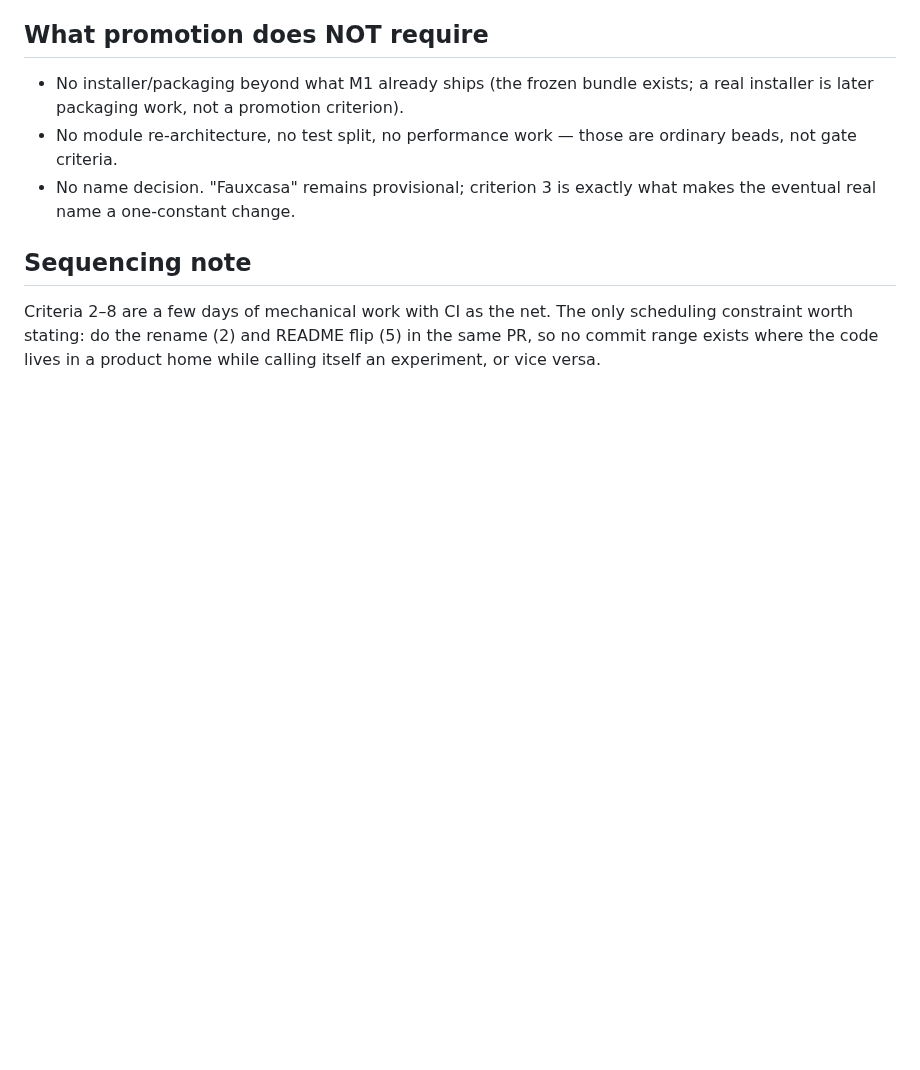
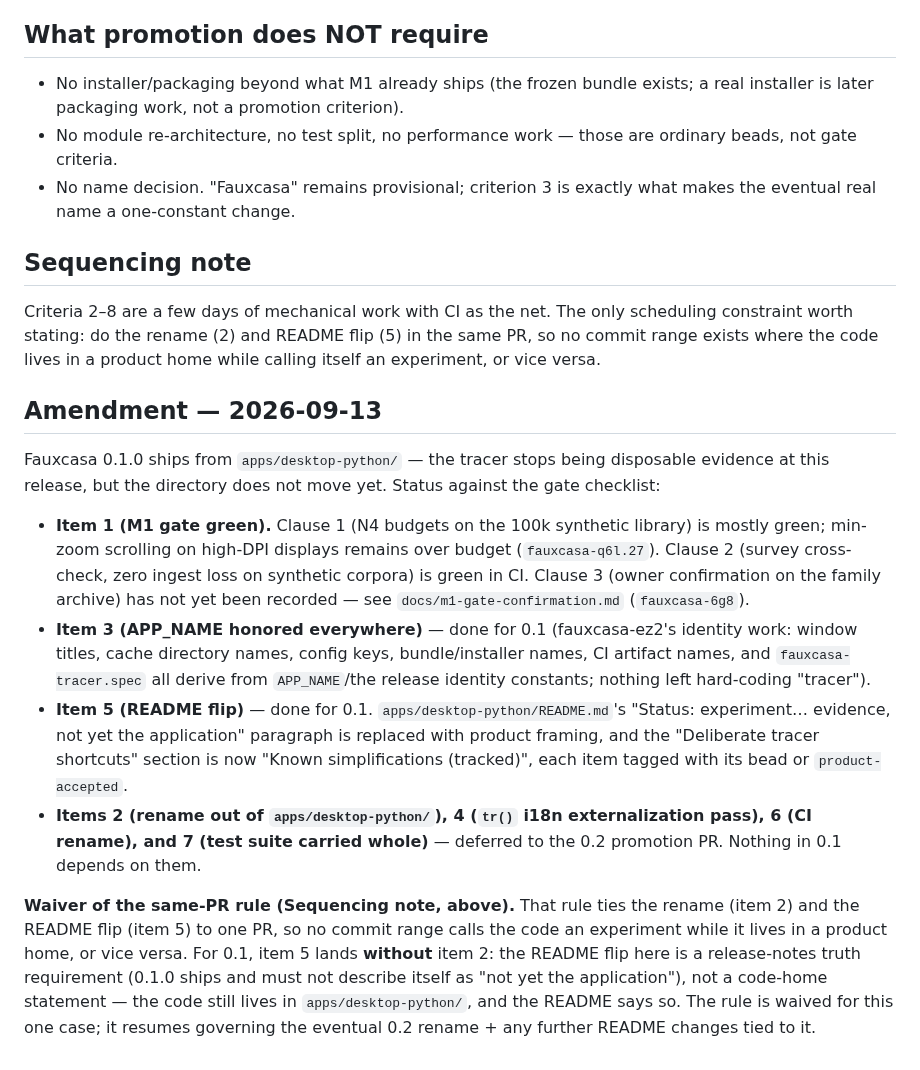
Before and after one commit to maphew/fauxcasa, a Markdown page: docs/design/tracer-promotion.md, the part around the change. Drawn GitHub-style; blank space fills up the shorter version.

Commit message:
docs(design): amend tracer-promotion gate status for 0.1 (fauxcasa-ez2.8)
Record that 0.1.0 ships from apps/desktop-python/ without moving it:
item 3 (APP_NAME audit) and item 5 (README flip) are done for this
release; items 2 (rename), 4 (tr() pass), 6-7 (CI rename, test
carry-over) defer to the 0.2 promotion PR. Waive the same-PR rule for
0.1 since the README flip here is a release-notes truth requirement,
not a code-home statement. Note item 1 (M1 gate) status per clause.

Agent-Signature: claude-sonnet-5-medium on behalf of matt wilkie
Co-Authored-By: Claude Fable 5.1 <noreply@anthropic.com>
Claude-Session: https://claude.ai/code/session_01QPiYU41H92KSUbiy7VT3Q3

```diff
--- a/docs/design/tracer-promotion.md
+++ b/docs/design/tracer-promotion.md
@@ -78,3 +78,39 @@ Criteria 2–8 are a few days of mechanical work with CI as the net. The only
 scheduling constraint worth stating: do the rename (2) and README flip (5)
 in the same PR, so no commit range exists where the code lives in a product
 home while calling itself an experiment, or vice versa.
+
+## Amendment — 2026-09-13
+
+Fauxcasa 0.1.0 ships from `apps/desktop-python/` — the tracer stops being
+disposable evidence at this release, but the directory does not move yet.
+Status against the gate checklist:
+
+- **Item 1 (M1 gate green).** Clause 1 (N4 budgets on the 100k synthetic
+  library) is mostly green; min-zoom scrolling on high-DPI displays remains
+  over budget (`fauxcasa-q6l.27`). Clause 2 (survey cross-check, zero
+  ingest loss on synthetic corpora) is green in CI. Clause 3 (owner
+  confirmation on the family archive) has not yet been recorded — see
+  `docs/m1-gate-confirmation.md` (`fauxcasa-6g8`).
+- **Item 3 (APP_NAME honored everywhere)** — done for 0.1 (fauxcasa-ez2's
+  identity work: window titles, cache directory names, config keys,
+  bundle/installer names, CI artifact names, and `fauxcasa-tracer.spec` all
+  derive from `APP_NAME`/the release identity constants; nothing left
+  hard-coding "tracer").
+- **Item 5 (README flip)** — done for 0.1. `apps/desktop-python/README.md`'s
+  "Status: experiment… evidence, not yet the application" paragraph is
+  replaced with product framing, and the "Deliberate tracer shortcuts"
+  section is now "Known simplifications (tracked)", each item tagged with
+  its bead or `product-accepted`.
+- **Items 2 (rename out of `apps/desktop-python/`), 4 (`tr()` i18n
+  externalization pass), 6 (CI rename), and 7 (test suite carried whole)**
+  — deferred to the 0.2 promotion PR. Nothing in 0.1 depends on them.
+
+**Waiver of the same-PR rule (Sequencing note, above).** That rule ties the
+rename (item 2) and the README flip (item 5) to one PR, so no commit range
+calls the code an experiment while it lives in a product home, or vice
+versa. For 0.1, item 5 lands **without** item 2: the README flip here is a
+release-notes truth requirement (0.1.0 ships and must not describe itself
+as "not yet the application"), not a code-home statement — the code still
+lives in `apps/desktop-python/`, and the README says so. The rule is waived
+for this one case; it resumes governing the eventual 0.2 rename + any
+further README changes tied to it.
```
